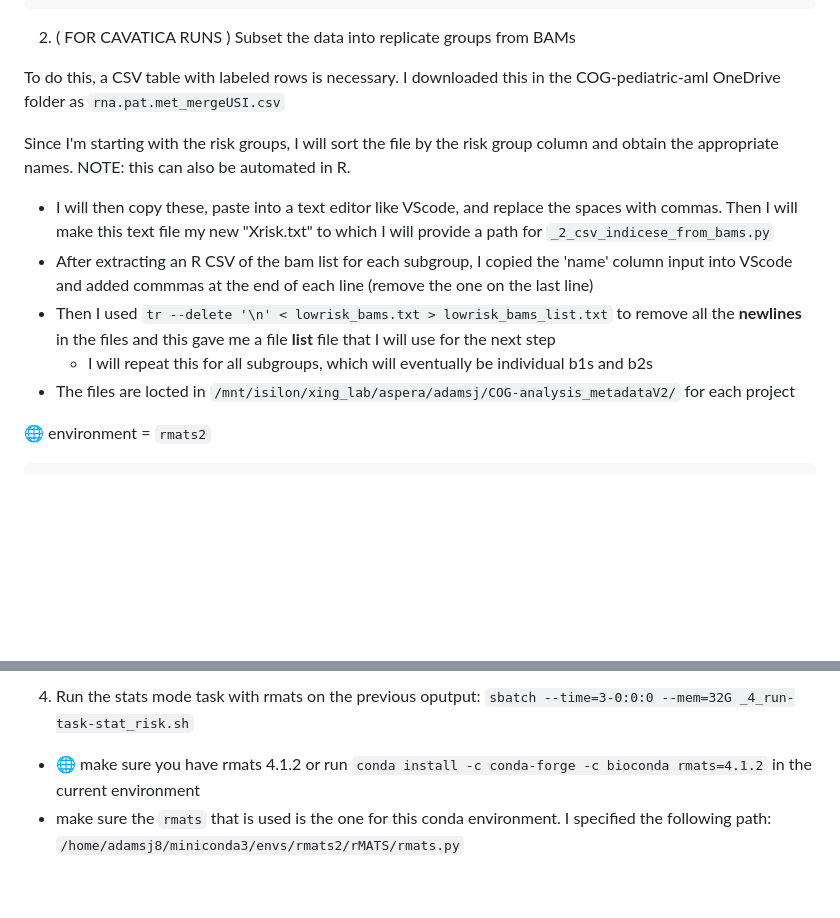
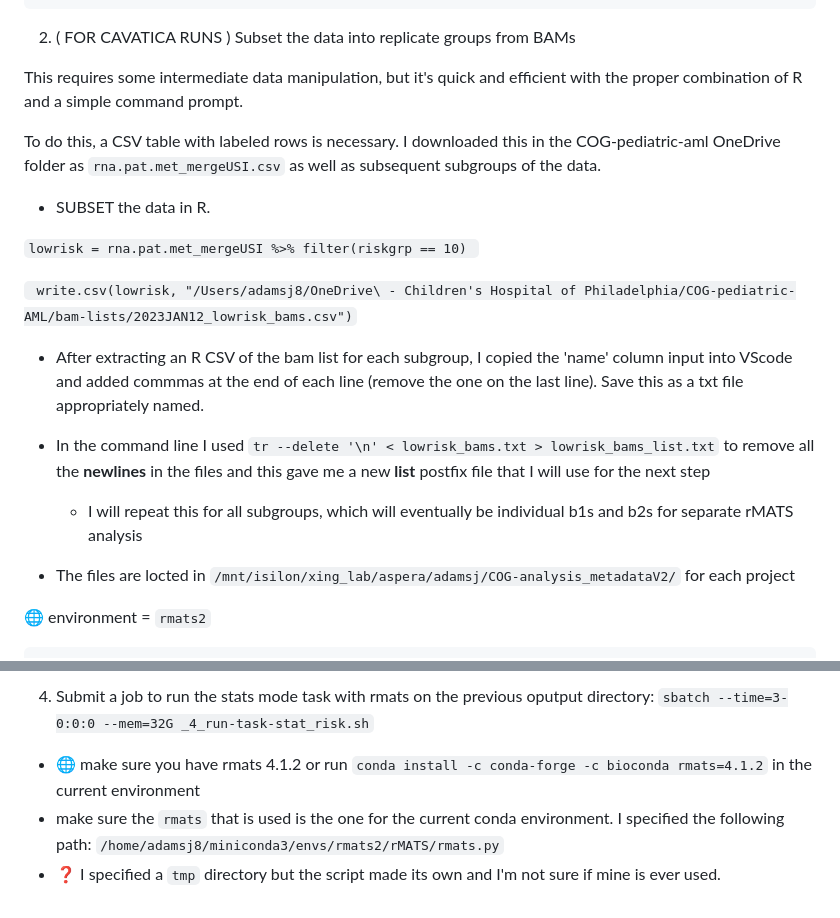
Before and after one commit to jeneaadams/COG-pediatric-aml, a Markdown page: notebook/2023-JAN-12.md, 2 parts joined by grey strips. Rendered like a GitHub page; blank space fills up the shorter version.

````diff
--- a/notebook/2023-JAN-12.md
+++ b/notebook/2023-JAN-12.md
@@ -29,14 +29,21 @@ python ./kf-cavatica-python-tools/recipes/download_files.py --project_name COG_a
 
 2. ( FOR CAVATICA RUNS ) Subset the data into replicate groups from BAMs
 
-To do this, a CSV table with labeled rows is necessary. I downloaded this in the COG-pediatric-aml OneDrive folder as ```rna.pat.met_mergeUSI.csv```
+This requires some intermediate data manipulation, but it's quick and efficient with the proper combination of R and a simple command prompt.
 
-Since I'm starting with the risk groups, I will sort the file by the risk group column and obtain the appropriate names. NOTE: this can also be automated in R.
+To do this, a CSV table with labeled rows is necessary. I downloaded this in the COG-pediatric-aml OneDrive folder as ```rna.pat.met_mergeUSI.csv``` as well as subsequent subgroups of the data.
 
-  - I will then copy these, paste into a text editor like VScode, and replace the spaces with commas. Then I will make this text file my new "Xrisk.txt" to which I will provide a path for ```_2_csv_indicese_from_bams.py```
-  - After extracting an R CSV of the bam list for each subgroup, I copied the 'name' column input into VScode and added commmas at the end of each line (remove the one on the last line)
-  - Then I used ``` tr --delete '\n' < lowrisk_bams.txt > lowrisk_bams_list.txt ``` to remove all the **newlines** in the files and this gave me a file **list** file that I will use for the next step
-    - I will repeat this for all subgroups, which will eventually be individual b1s and b2s
+
+  - SUBSET the data in R.
+
+```lowrisk = rna.pat.met_mergeUSI %>% filter(riskgrp == 10) ```
+
+``` write.csv(lowrisk, "/Users/adamsj8/OneDrive\ - Children's Hospital of Philadelphia/COG-pediatric-AML/bam-lists/2023JAN12_lowrisk_bams.csv")```
+
+  -  After extracting an R CSV of the bam list for each subgroup, I copied the 'name' column input into VScode and added commmas at the end of each line (remove the one on the last line). Save this as a txt file appropriately named.
+  - In the command line I used ``` tr --delete '\n' < lowrisk_bams.txt > lowrisk_bams_list.txt ``` to remove all the **newlines** in the files and this gave me a new **list** postfix file that I will use for the next step
+    - I will repeat this for all subgroups, which will eventually be individual b1s and b2s for separate rMATS analysis
+
   - The files are locted in ```/mnt/isilon/xing_lab/aspera/adamsj/COG-analysis_metadataV2/``` for each project
 
 
@@ -68,4 +73,5 @@ python _3_prepare_stats_input.py --new-output-dir /mnt/isilon/xing_lab/aspera/ad
 
-4. Run the stats mode task with rmats on the previous oputput: ```sbatch --time=3-0:0:0 --mem=32G _4_run-task-stat_risk.sh```
+4. Submit a job to run the stats mode task with rmats on the previous oputput directory: ```sbatch --time=3-0:0:0 --mem=32G _4_run-task-stat_risk.sh```
   - 🌐 make sure you have rmats 4.1.2 or run ```conda install -c conda-forge -c bioconda rmats=4.1.2``` in the current environment
-  - make sure the ```rmats``` that is used is the one for this conda environment. I specified the following path: ```/home/adamsj8/miniconda3/envs/rmats2/rMATS/rmats.py```
+  - make sure the ```rmats``` that is used is the one for the current conda environment. I specified the following path: ```/home/adamsj8/miniconda3/envs/rmats2/rMATS/rmats.py```
+  - ❓ I specified a ```tmp``` directory but the script made its own and I'm not sure if mine is ever used.
````
Also changed, not shown: other parts of notebook/2023-JAN-12.md (+2 -4 lines).
